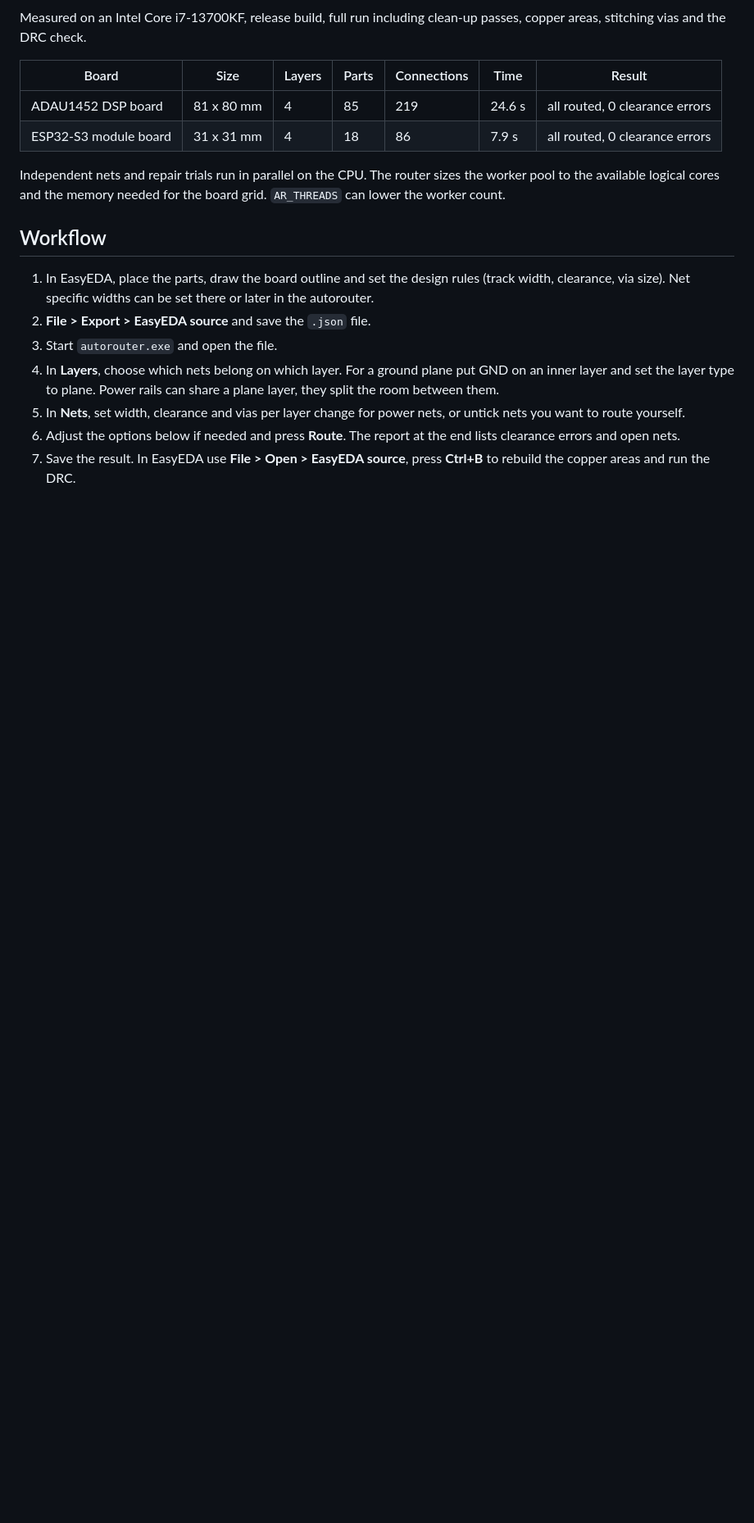
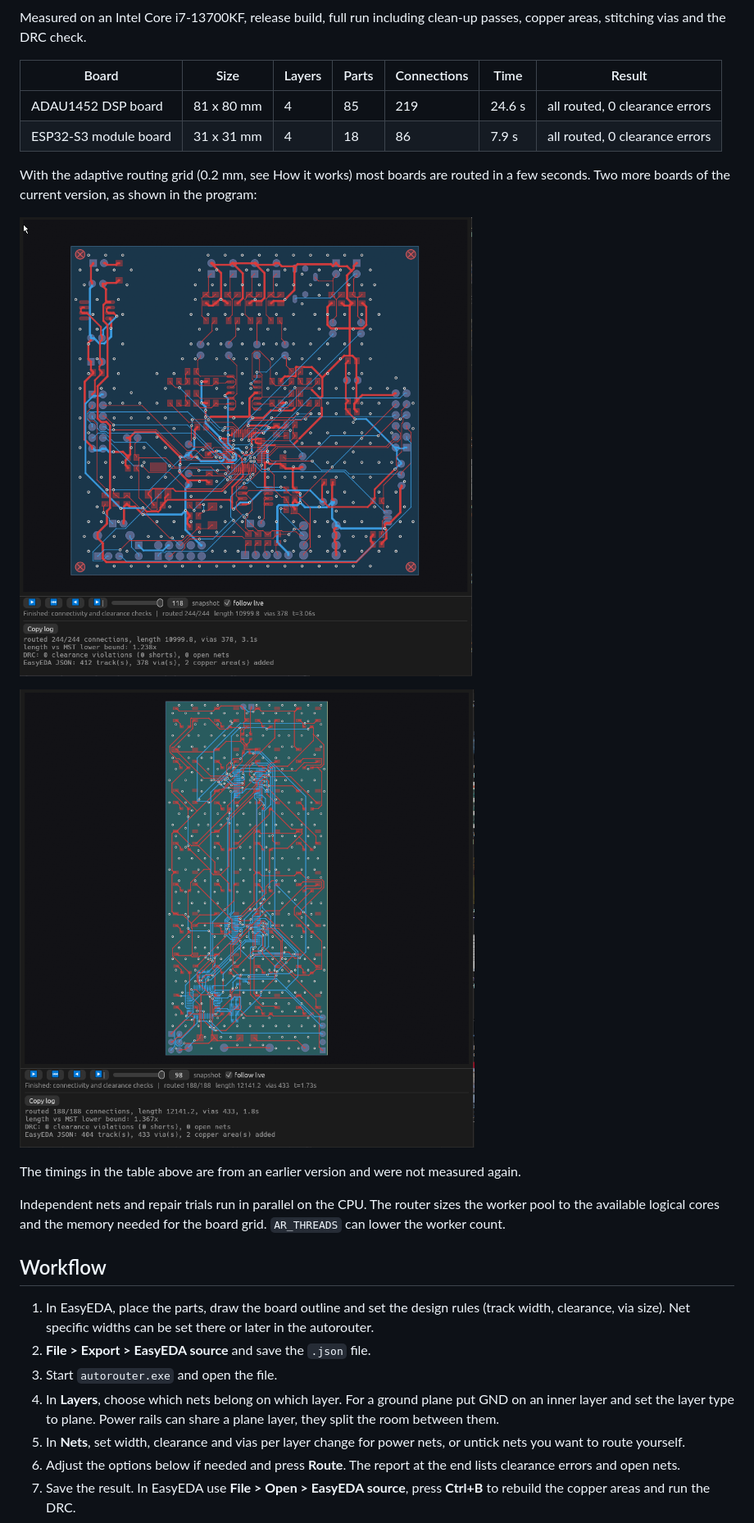
Before and after one commit to gamerpaddy/easyeda-autorouter-rust, a Markdown page: README.md, the part around one of its changes. Shown at 82% size. Drawn GitHub-style; pictures changed too: docs/routed-188-connections-2s.png (added), docs/routed-244-connections-3s.png (added); blank space fills up the shorter version.

```diff
--- a/README.md
+++ b/README.md
@@ -59,6 +59,14 @@ Measured on an Intel Core i7-13700KF, release build, full run including clean-up
 | ADAU1452 DSP board | 81 x 80 mm | 4 | 85 | 219 | 24.6 s | all routed, 0 clearance errors |
 | ESP32-S3 module board | 31 x 31 mm | 4 | 18 | 86 | 7.9 s | all routed, 0 clearance errors |
 
+With the adaptive routing grid (0.2 mm, see How it works) most boards are routed in a few seconds. Two more boards of the current version, as shown in the program:
+
+![244 connections routed in 3.1 seconds, 0 clearance violations](docs/routed-244-connections-3s.png)
+
+![188 connections routed in 1.8 seconds, 0 clearance violations](docs/routed-188-connections-2s.png)
+
+The timings in the table above are from an earlier version and were not measured again.
+
 Independent nets and repair trials run in parallel on the CPU. The router sizes the worker pool to the available logical cores and the memory needed for the board grid. `AR_THREADS` can lower the worker count.
 
 ## Workflow
```
Also changed, not shown: other parts of README.md (+15 -7 lines), 12 other files.
